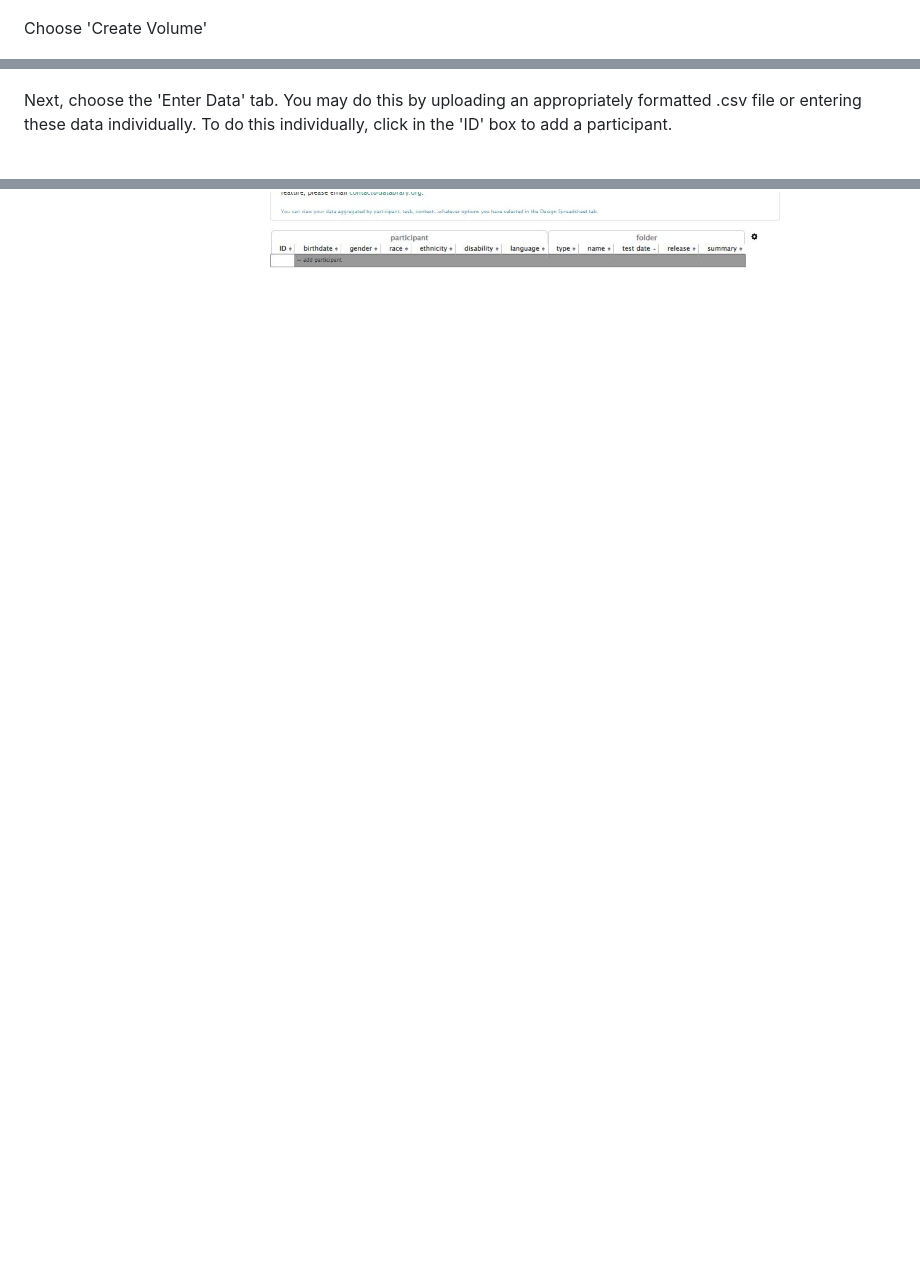
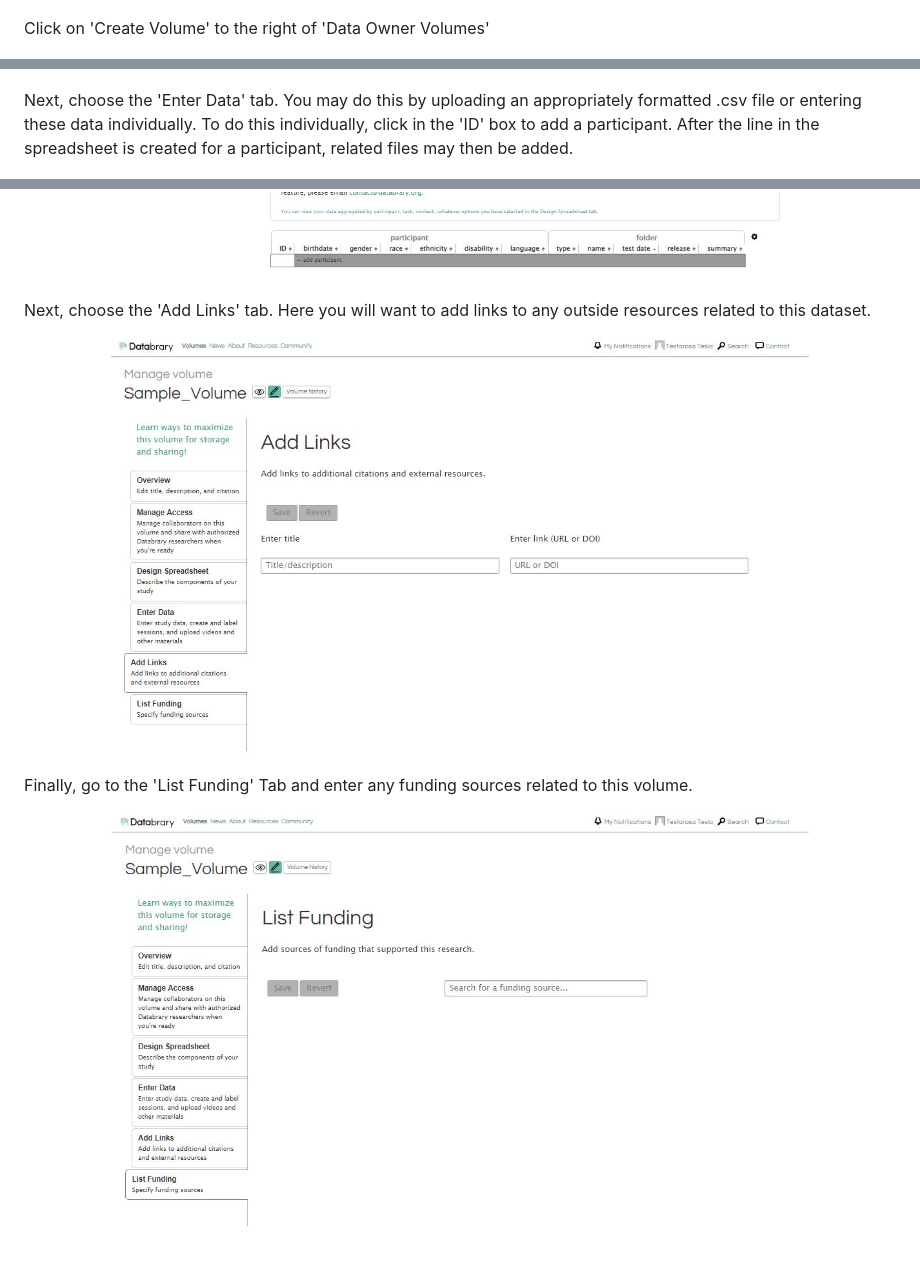
Before and after one commit to gilmore-lab/databrary-authorizations, a Markdown page: db-user-guide/db-new-volume.md, 3 parts joined by grey strips. GitHub-like rendering; pictures changed too: db-user-guide/imgs/db-new-volume-add-links.JPG (added), db-user-guide/imgs/db-new-volume-list-funding.JPG (added); blank space fills up the shorter version.

Commit message:
update instructions

```diff
--- a/db-user-guide/db-new-volume.md
+++ b/db-user-guide/db-new-volume.md
@@ -13,7 +13,7 @@ Click on 'Your Profile'
 <img src="imgs/db-main-page-logged-in.JPG" alt="Databrary Home" width="80%"/>
 </p>
 
-Choose 'Create Volume'
+Click on 'Create Volume' to the right of 'Data Owner Volumes'
 
 <p align="center">
 <img src="imgs/db-create-volume.JPG" alt="Databrary Home" width="80%"/>
@@ -41,8 +41,20 @@ Now, go to the 'Design Spreadsheet' Tab. Choose all the categories and sub-categ
 <img src="imgs/db-new-volume-design-spreadsheet.JPG" alt="Databrary Home" width="80%"/>
 </p>
 
-Next, choose the 'Enter Data' tab. You may do this by uploading an appropriately formatted .csv file or entering these data individually. To do this individually, click in the 'ID' box to add a participant.
+Next, choose the 'Enter Data' tab. You may do this by uploading an appropriately formatted .csv file or entering these data individually. To do this individually, click in the 'ID' box to add a participant. After the line in the spreadsheet is created for a participant, related files may then be added.
 
 <p align="center">
 <img src="imgs/db-new-volume-enter-data.JPG" alt="Databrary Home" width="80%"/>
 </p>
+
+Next, choose the 'Add Links' tab. Here you will want to add links to any outside resources related to this dataset.
+
+<p align="center">
+<img src="imgs/db-new-volume-add-links.JPG" alt="Databrary Home" width="80%"/>
+</p>
+
+Finally, go to the 'List Funding' Tab and enter any funding sources related to this volume.
+
+<p align="center">
+<img src="imgs/db-new-volume-list-funding.JPG" alt="Databrary Home" width="80%"/>
+</p>
```
